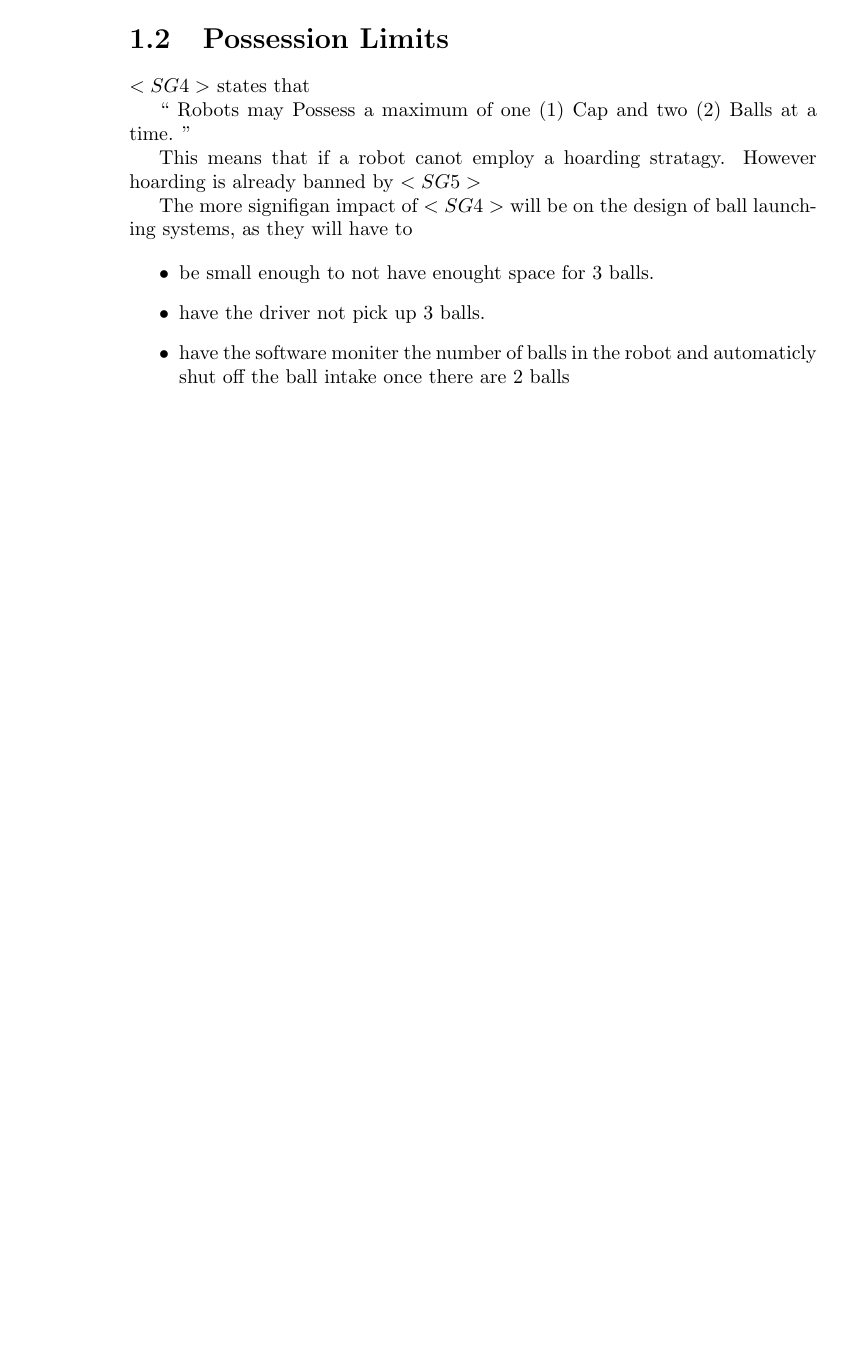
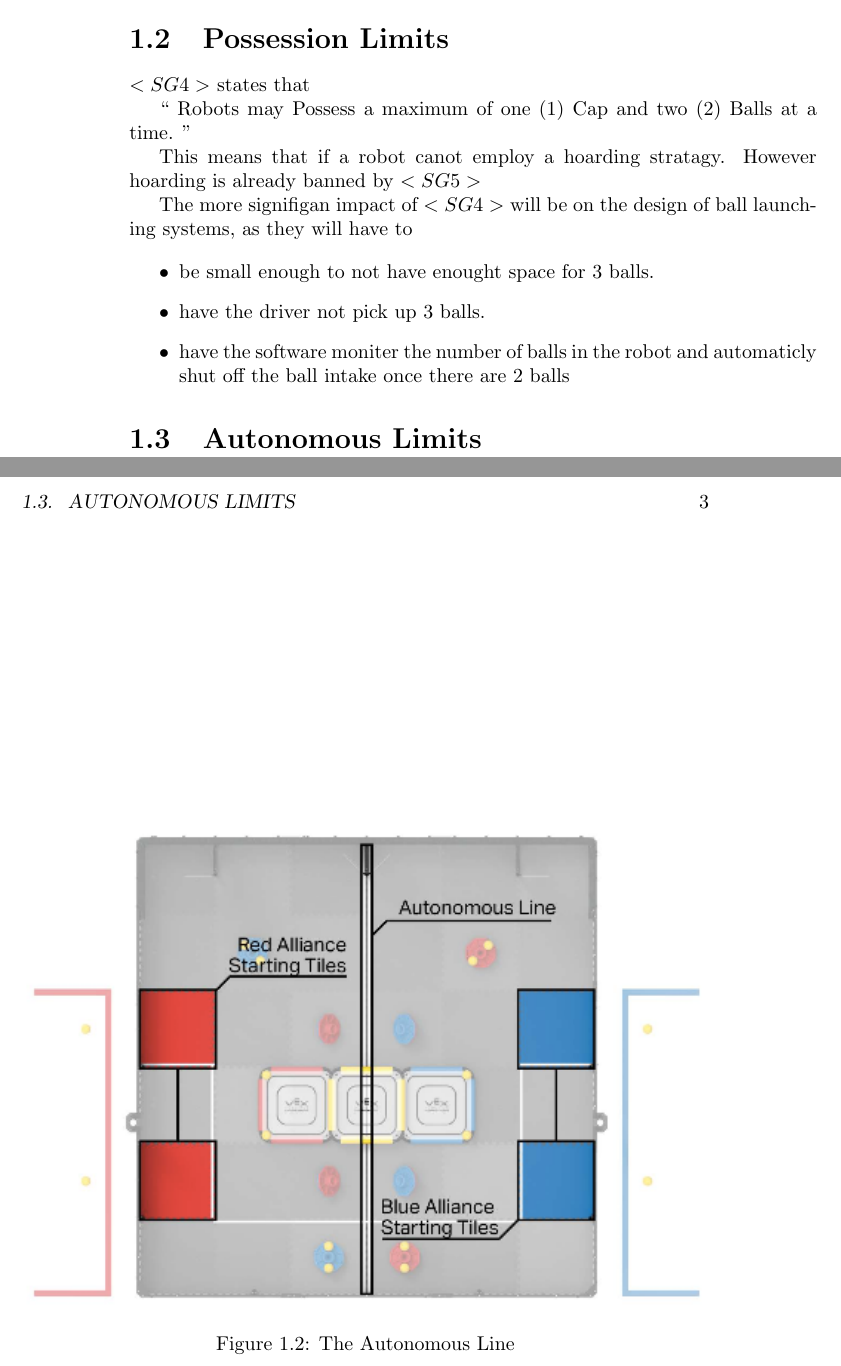
Before and after one commit to aDotInTheVoid/vrc_turning_point_logbook, a LaTeX document (protecc/sections/stratagy.tex): part of page 2 of 2 before the commit and two parts of pages 2 and 3 of 3 after it, the two joined at a grey line, cut so that both start at the same text, the shorter picture padded with empty space. Compiled offline with pdfLaTeX.

Commit message:
Add autoline fig

```diff
--- a/protecc/sections/stratagy.tex
+++ b/protecc/sections/stratagy.tex
@@ -67,4 +68,11 @@ ball launching systems, as they will have to
           and automaticly shut off the ball intake once there are 2 balls
 \end{itemize}
 
+\section{Autonomous Limits}
+\begin{figure}
+    \centering
+    \includegraphics[width=\textwidth,height=\textheight,keepaspectratio]{field/autoline}
+    \caption{The Autonomous Line}
+    \label{fig:autoline}
+\end{figure}
 \end{document}
```
Also changed, not shown: protecc/sections/stratagy.tex (5 more changed lines).
